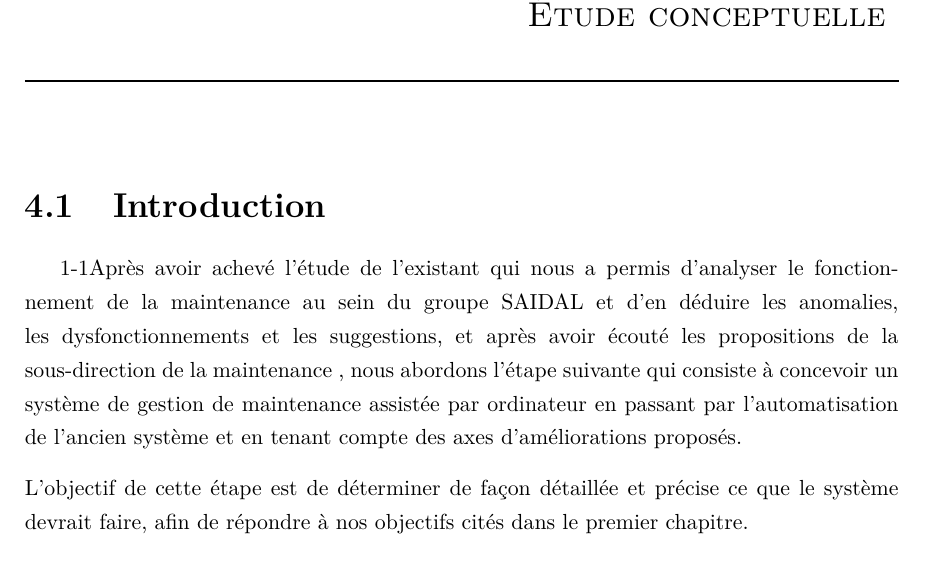
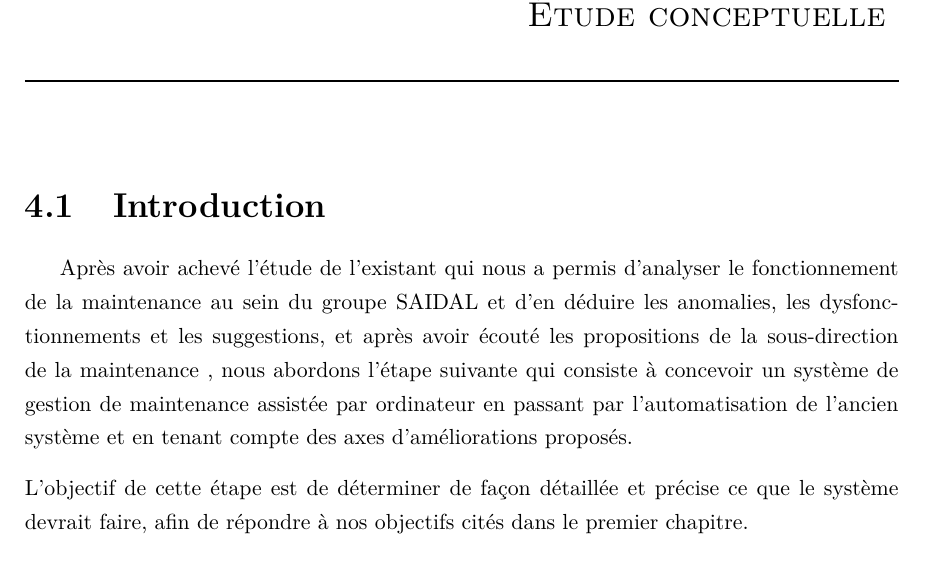
Before and after one commit to rabahFar/pfe, a LaTeX book (document_final.tex, which reads chapitre4.tex): part of page 64 of 112, cut so that both start at the same text. Compiled offline with pdfLaTeX; the source files are stored in an older character set and shown here as Unicode.

Commit message:
2eme test

```diff
--- a/chapitre4.tex
+++ b/chapitre4.tex
@@ -1,7 +1,7 @@
 
 \chapter{\sc Étude conceptuelle }
 \section{Introduction}
-1-1Après avoir achevé l'étude de l'existant qui nous a permis d'analyser le fonctionnement de la maintenance au sein du groupe SAIDAL et d'en déduire les anomalies, les dysfonctionnements et les suggestions, et après avoir écouté les propositions de la sous-direction de la maintenance , nous abordons l'étape suivante qui consiste à concevoir un système de gestion de maintenance assistée par ordinateur en passant par l'automatisation de l'ancien système et en tenant compte des axes d'améliorations proposés.\\[0.5\baselineskip]
+Après avoir achevé l'étude de l'existant qui nous a permis d'analyser le fonctionnement de la maintenance au sein du groupe SAIDAL et d'en déduire les anomalies, les dysfonctionnements et les suggestions, et après avoir écouté les propositions de la sous-direction de la maintenance , nous abordons l'étape suivante qui consiste à concevoir un système de gestion de maintenance assistée par ordinateur en passant par l'automatisation de l'ancien système et en tenant compte des axes d'améliorations proposés.\\[0.5\baselineskip]
 L'objectif de cette étape est de déterminer de façon détaillée et précise ce que le système devrait faire, afin de répondre à nos objectifs cités dans le premier chapitre.\\[0.5\baselineskip]
 Pour notre conception, nous optons pour la modélisation orientée objet UML qui sera pilotée par la démarche 2TUP.
 « UML se définit comme un langage de modélisation graphique et textuel destiné à comprendre et décrire des besoins, spécifier et documenter des systèmes, esquisser des architectures logicielles, concevoir des solutions et communiquer des points de vue ».\cite{ref07}\\[0.5\baselineskip]
```
